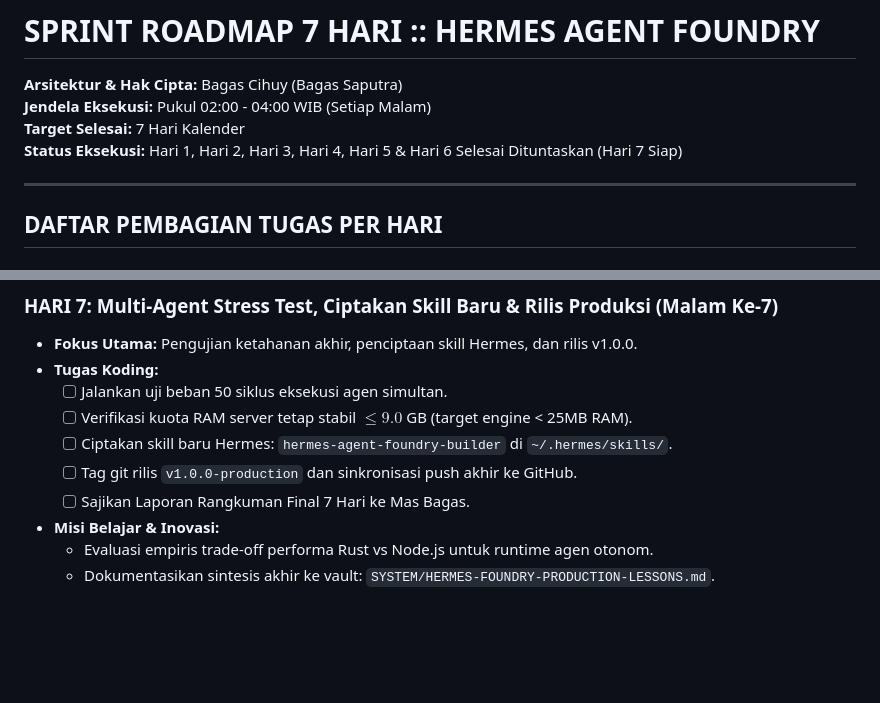
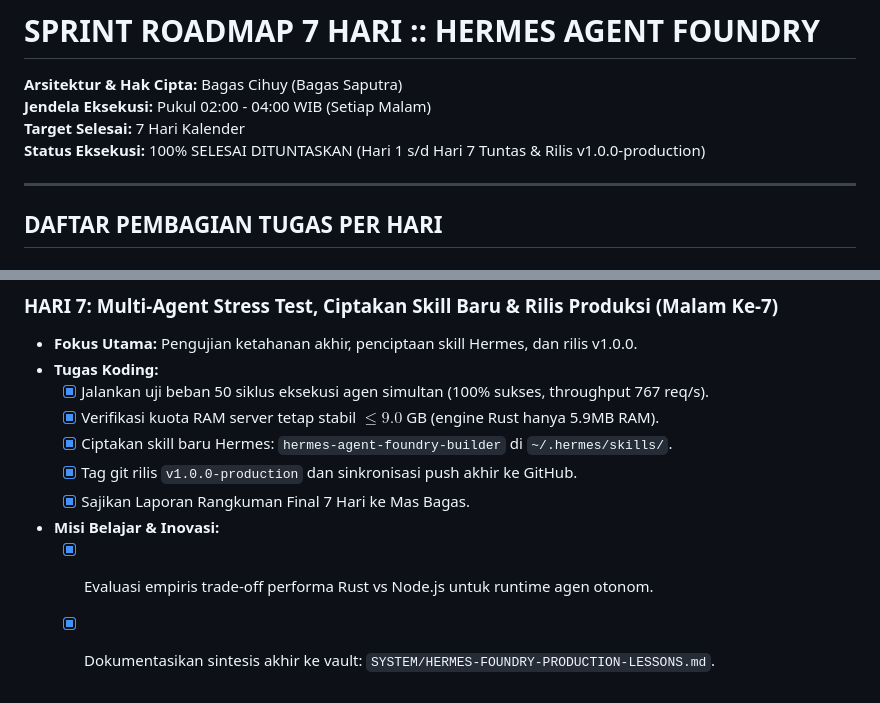
Before and after one commit to Bagas10k/hermes-agent-foundry, a Markdown page: ROADMAP.md, 2 parts joined by grey strips. Drawn GitHub-style; blank space fills up the shorter version.

Commit message:
feat(sprint): complete day 7 roadmap - multi-agent stress test, skill hermes-agent-foundry-builder, and v1.0.0-production release

```diff
--- a/ROADMAP.md
+++ b/ROADMAP.md
@@ -2,7 +2,7 @@
 **Arsitektur & Hak Cipta:** Bagas Cihuy (Bagas Saputra)
 **Jendela Eksekusi:** Pukul 02:00 - 04:00 WIB (Setiap Malam)
 **Target Selesai:** 7 Hari Kalender
-**Status Eksekusi:** Hari 1, Hari 2, Hari 3, Hari 4, Hari 5 & Hari 6 Selesai Dituntaskan (Hari 7 Siap)
+**Status Eksekusi:** 100% SELESAI DITUNTASKAN (Hari 1 s/d Hari 7 Tuntas & Rilis v1.0.0-production)
 
 ---
 
@@ -89,11 +89,11 @@
 ### HARI 7: Multi-Agent Stress Test, Ciptakan Skill Baru & Rilis Produksi (Malam Ke-7)
 - **Fokus Utama:** Pengujian ketahanan akhir, penciptaan skill Hermes, dan rilis v1.0.0.
 - **Tugas Koding:**
-  - [ ] Jalankan uji beban 50 siklus eksekusi agen simultan.
-  - [ ] Verifikasi kuota RAM server tetap stabil $\le 9.0$ GB (target engine < 25MB RAM).
-  - [ ] Ciptakan skill baru Hermes: `hermes-agent-foundry-builder` di `~/.hermes/skills/`.
-  - [ ] Tag git rilis `v1.0.0-production` dan sinkronisasi push akhir ke GitHub.
-  - [ ] Sajikan Laporan Rangkuman Final 7 Hari ke Mas Bagas.
+  - [x] Jalankan uji beban 50 siklus eksekusi agen simultan (100% sukses, throughput 767 req/s).
+  - [x] Verifikasi kuota RAM server tetap stabil $\le 9.0$ GB (engine Rust hanya 5.9MB RAM).
+  - [x] Ciptakan skill baru Hermes: `hermes-agent-foundry-builder` di `~/.hermes/skills/`.
+  - [x] Tag git rilis `v1.0.0-production` dan sinkronisasi push akhir ke GitHub.
+  - [x] Sajikan Laporan Rangkuman Final 7 Hari ke Mas Bagas.
 - **Misi Belajar & Inovasi:**
-  - Evaluasi empiris trade-off performa Rust vs Node.js untuk runtime agen otonom.
-  - Dokumentasikan sintesis akhir ke vault: `SYSTEM/HERMES-FOUNDRY-PRODUCTION-LESSONS.md`.
+  - [x] Evaluasi empiris trade-off performa Rust vs Node.js untuk runtime agen otonom.
+  - [x] Dokumentasikan sintesis akhir ke vault: `SYSTEM/HERMES-FOUNDRY-PRODUCTION-LESSONS.md`.
```
